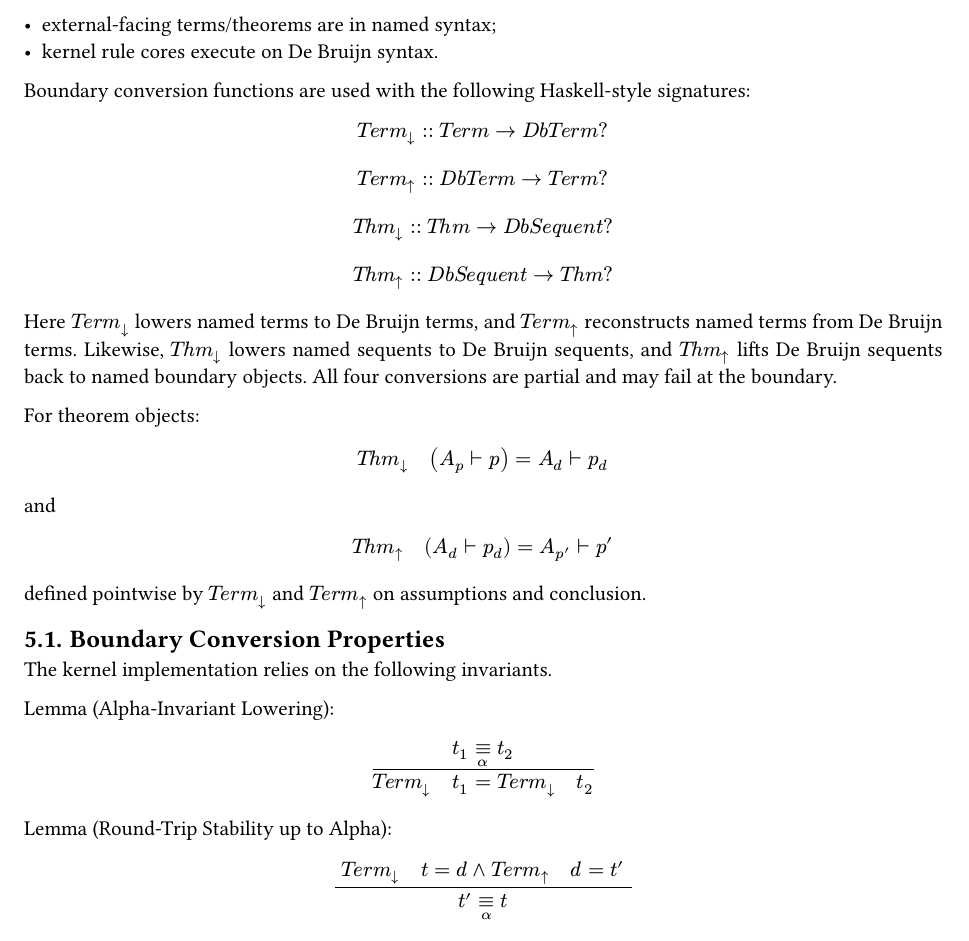
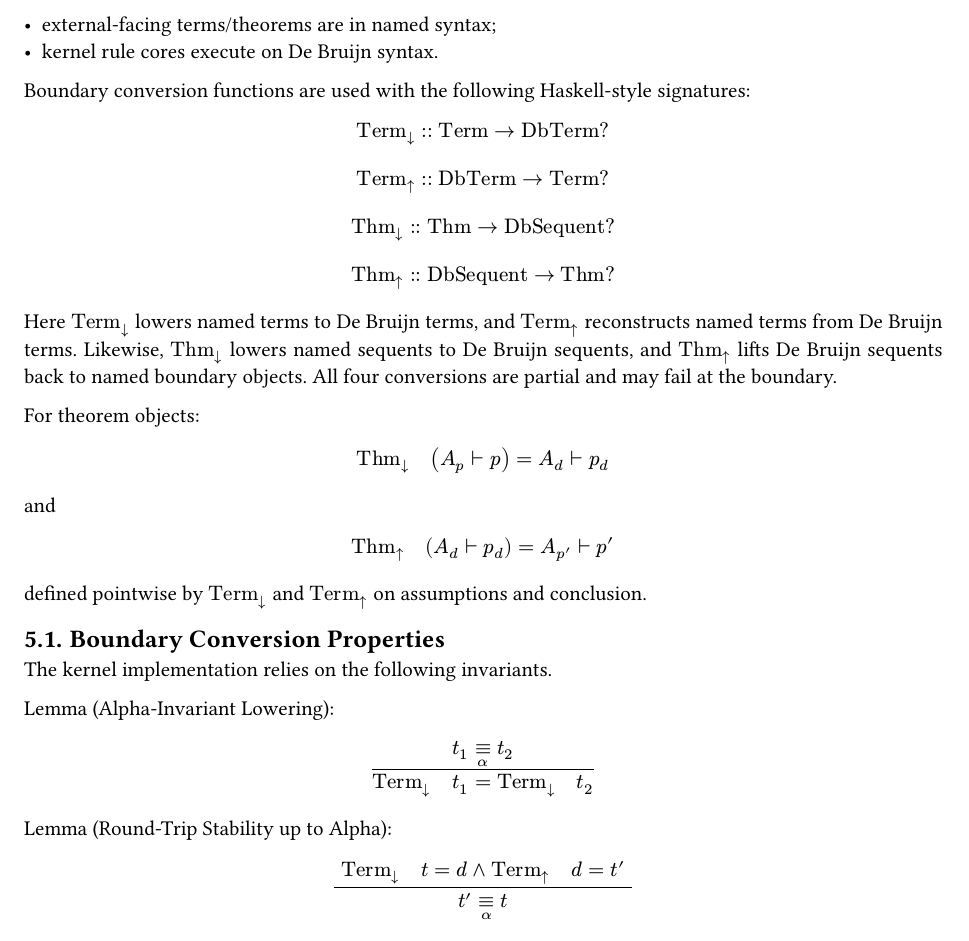
Before and after one commit to Luna-Flow/QED, a Typst document (doc/qed_formal_spec.typ): part of page 3 of 10, cut so that both start at the same text. Compiled offline with Typst 0.15.

Commit message:
doc: remove italics from function and type names

```diff
--- a/doc/qed_formal_spec.typ
+++ b/doc/qed_formal_spec.typ
@@ -186,29 +186,29 @@ QED currently uses a two-layer boundary:
 Boundary conversion functions are used with the following Haskell-style signatures:
 
 $
-  #math.italic("Term") _arrow.b :: #math.italic("Term") arrow.r #math.italic("DbTerm")?
+  "Term" _arrow.b :: "Term" arrow.r "DbTerm"?
 $
 $
-  #math.italic("Term") _arrow.t :: #math.italic("DbTerm") arrow.r #math.italic("Term")?
+  "Term" _arrow.t :: "DbTerm" arrow.r "Term"?
 $
 $
-  #math.italic("Thm") _arrow.b :: #math.italic("Thm") arrow.r #math.italic("DbSequent")?
+  "Thm" _arrow.b :: "Thm" arrow.r "DbSequent"?
 $
 $
-  #math.italic("Thm") _arrow.t :: #math.italic("DbSequent") arrow.r #math.italic("Thm")?
+  "Thm" _arrow.t :: "DbSequent" arrow.r "Thm"?
 $
 
-Here $#math.italic("Term") _arrow.b$ lowers named terms to De Bruijn terms, and $#math.italic("Term") _arrow.t$ reconstructs named terms from De Bruijn terms. Likewise, $#math.italic("Thm") _arrow.b$ lowers named sequents to De Bruijn sequents, and $#math.italic("Thm") _arrow.t$ lifts De Bruijn sequents back to named boundary objects. All four conversions are partial and may fail at the boundary.
+Here $"Term" _arrow.b$ lowers named terms to De Bruijn terms, and $"Term" _arrow.t$ reconstructs named terms from De Bruijn terms. Likewise, $"Thm" _arrow.b$ lowers named sequents to De Bruijn sequents, and $"Thm" _arrow.t$ lifts De Bruijn sequents back to named boundary objects. All four conversions are partial and may fail at the boundary.
 
 For theorem objects:
 $
-  #math.italic("Thm") _arrow.b " " (A_p tack.r p) = A_d tack.r p_d
+  "Thm" _arrow.b " " (A_p tack.r p) = A_d tack.r p_d
 $
 and
 $
-  #math.italic("Thm") _arrow.t " " (A_d tack.r p_d) = A_p' tack.r p'
+  "Thm" _arrow.t " " (A_d tack.r p_d) = A_p' tack.r p'
 $
-defined pointwise by $#math.italic("Term") _arrow.b$ and $#math.italic("Term") _arrow.t$ on assumptions and conclusion.
+defined pointwise by $"Term" _arrow.b$ and $"Term" _arrow.t$ on assumptions and conclusion.
 
 == Boundary Conversion Properties
 
@@ -218,12 +218,12 @@ Lemma (Alpha-Invariant Lowering):
 $
   (" "t_1 equiv_alpha t_2" ")
   /
-  (#math.italic("Term") _arrow.b " " t_1 = #math.italic("Term") _arrow.b " " t_2)
+  ("Term" _arrow.b " " t_1 = "Term" _arrow.b " " t_2)
 $
 
 Lemma (Round-Trip Stability up to Alpha):
 $
-  (" "#math.italic("Term") _arrow.b " " t = d and #math.italic("Term") _arrow.t " " d = t'" ")
+  (" ""Term" _arrow.b " " t = d and "Term" _arrow.t " " d = t'" ")
   /
   (t' equiv_alpha t)
 $
```
Also changed, not shown: doc/qed_formal_spec.typ (2 more changed lines).
